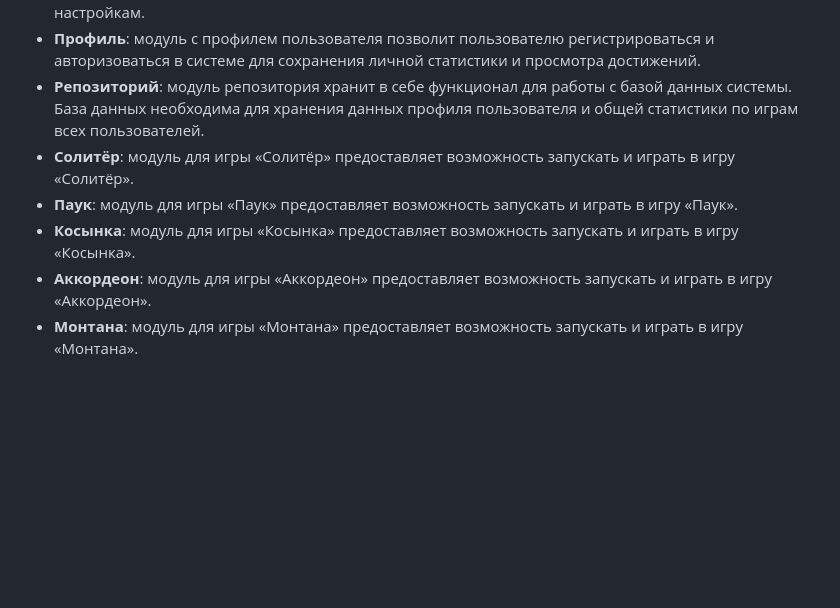
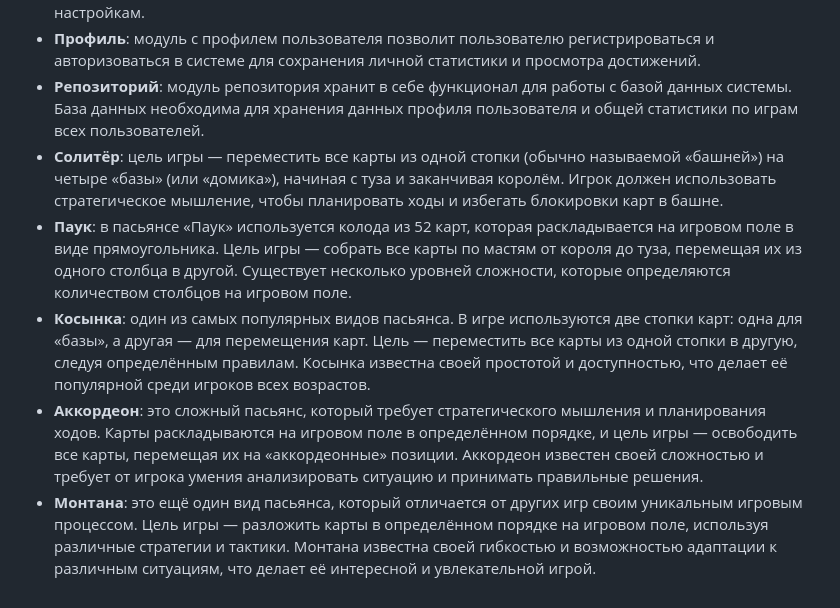
Before and after one commit to Suprastin0311/Solitare, a Markdown page: README.md, the part around the change. GitHub-like rendering; blank space fills up the shorter version.

Commit message:
Update README.md
Изменение пунктов 3.6 - 3.10.

```diff
--- a/README.md
+++ b/README.md
@@ -7,8 +7,8 @@
 - **Локализация**: модуль локализации системы позволит применять настройки языка интерфейса. Задачей модуля является смена языка отображаемых надписей на интерфейсе согласно выбранным настройкам.
 - **Профиль**: модуль с профилем пользователя позволит пользователю регистрироваться и авторизоваться в системе для сохранения личной статистики и просмотра достижений.
 - **Репозиторий**: модуль репозитория хранит в себе функционал для работы с базой данных системы. База данных необходима для хранения данных профиля пользователя и общей статистики по играм всех пользователей.
-- **Солитёр**: модуль для игры «Солитёр» предоставляет возможность запускать и играть в игру «Солитёр».
-- **Паук**: модуль для игры «Паук» предоставляет возможность запускать и играть в игру «Паук».
-- **Косынка**: модуль для игры «Косынка» предоставляет возможность запускать и играть в игру «Косынка».
-- **Аккордеон**: модуль для игры «Аккордеон» предоставляет возможность запускать и играть в игру «Аккордеон».
-- **Монтана**: модуль для игры «Монтана» предоставляет возможность запускать и играть в игру «Монтана».
+- **Солитёр**: цель игры — переместить все карты из одной стопки (обычно называемой «башней») на четыре «базы» (или «домика»), начиная с туза и заканчивая королём. Игрок должен использовать стратегическое мышление, чтобы планировать ходы и избегать блокировки карт в башне.
+- **Паук**: в пасьянсе «Паук» используется колода из 52 карт, которая раскладывается на игровом поле в виде прямоугольника. Цель игры — собрать все карты по мастям от короля до туза, перемещая их из одного столбца в другой. Существует несколько уровней сложности, которые определяются количеством столбцов на игровом поле.
+- **Косынка**: один из самых популярных видов пасьянса. В игре используются две стопки карт: одна для «базы», а другая — для перемещения карт. Цель — переместить все карты из одной стопки в другую, следуя определённым правилам. Косынка известна своей простотой и доступностью, что делает её популярной среди игроков всех возрастов.
+- **Аккордеон**: это сложный пасьянс, который требует стратегического мышления и планирования ходов. Карты раскладываются на игровом поле в определённом порядке, и цель игры — освободить все карты, перемещая их на «аккордеонные» позиции. Аккордеон известен своей сложностью и требует от игрока умения анализировать ситуацию и принимать правильные решения.
+- **Монтана**: это ещё один вид пасьянса, который отличается от других игр своим уникальным игровым процессом. Цель игры — разложить карты в определённом порядке на игровом поле, используя различные стратегии и тактики. Монтана известна своей гибкостью и возможностью адаптации к различным ситуациям, что делает её интересной и увлекательной игрой.
```
